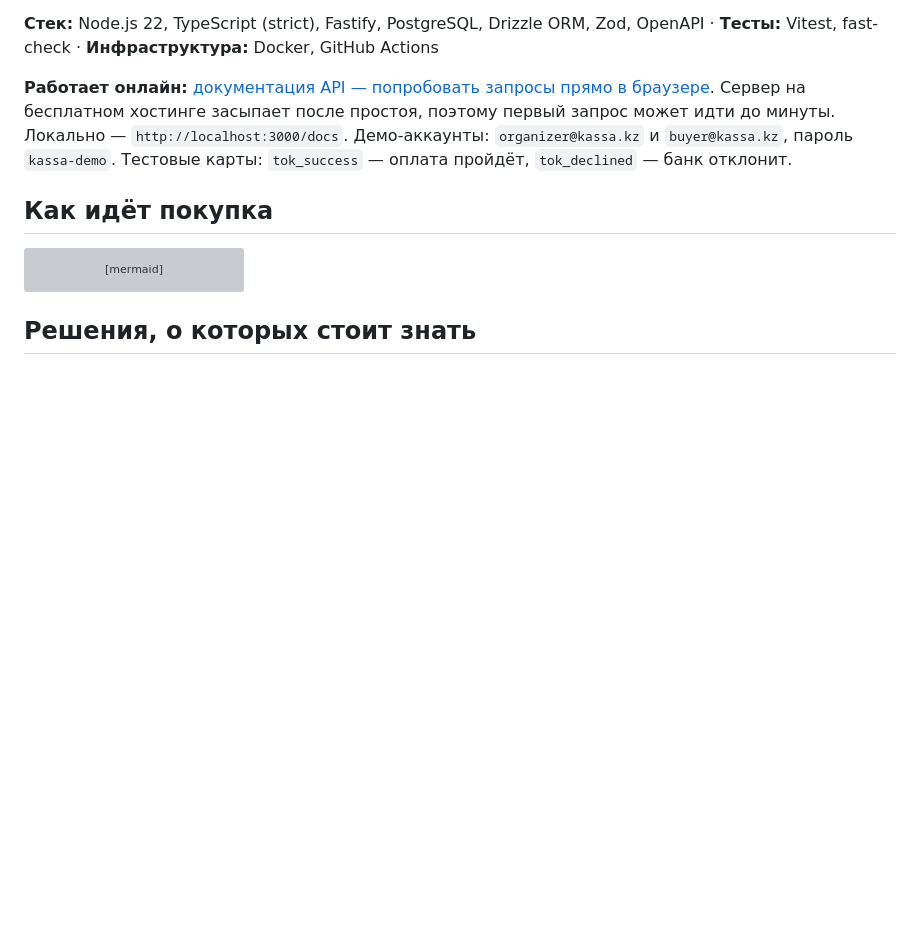
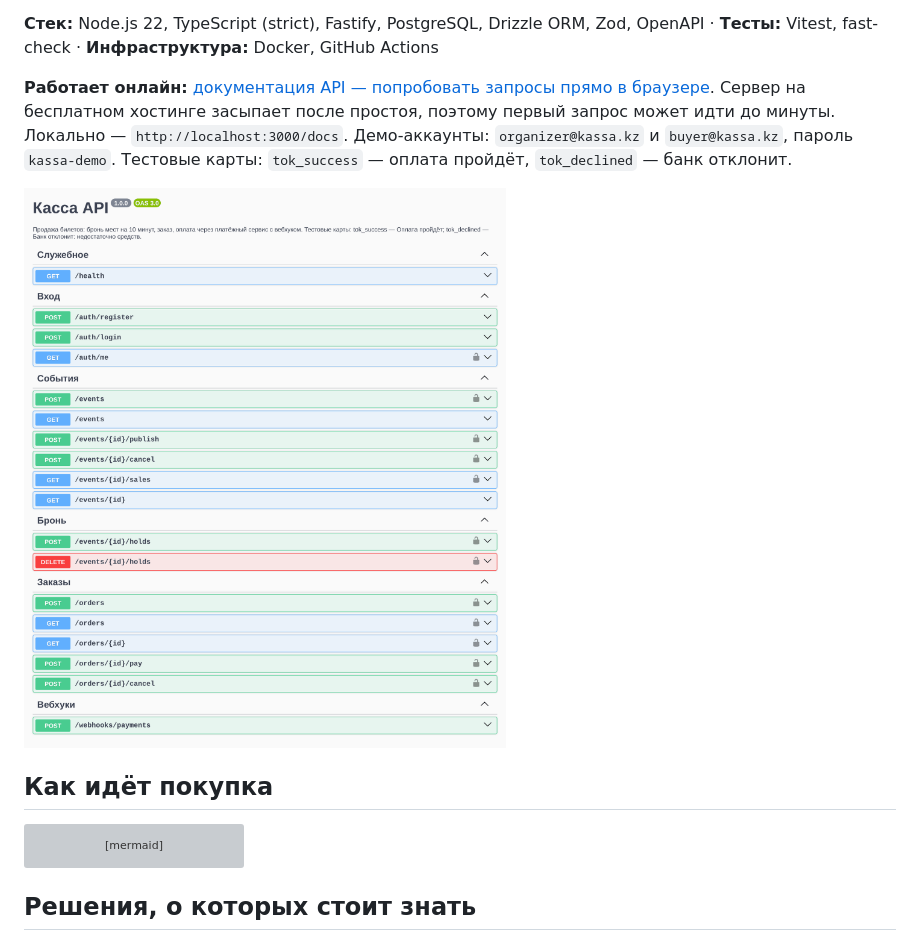
Before and after one commit to A160LKN/kassa-api, a Markdown page: README.md, the part around the change. Drawn GitHub-style; pictures changed too: docs/screenshots/swagger.png (added); blank space fills up the shorter version; grey boxes are pictures that could not be loaded.

Commit message:
Add MIT license, issue templates, Dependabot and Swagger screenshot

```diff
--- a/README.md
+++ b/README.md
@@ -7,6 +7,8 @@
 **Стек:** Node.js 22, TypeScript (strict), Fastify, PostgreSQL, Drizzle ORM, Zod, OpenAPI · **Тесты:** Vitest, fast-check · **Инфраструктура:** Docker, GitHub Actions
 
 **Работает онлайн:** [документация API — попробовать запросы прямо в браузере](https://kassa-api-419n.onrender.com/docs). Сервер на бесплатном хостинге засыпает после простоя, поэтому первый запрос может идти до минуты. Локально — `http://localhost:3000/docs`. Демо-аккаунты: `organizer@kassa.kz` и `buyer@kassa.kz`, пароль `kassa-demo`. Тестовые карты: `tok_success` — оплата пройдёт, `tok_declined` — банк отклонит.
+
+<img src="docs/screenshots/swagger.png" alt="Swagger: все эндпоинты Кассы по разделам — вход, события, бронь, заказы, вебхуки" width="720">
 
 ## Как идёт покупка
 
```
Also changed, not shown: 5 other files.
